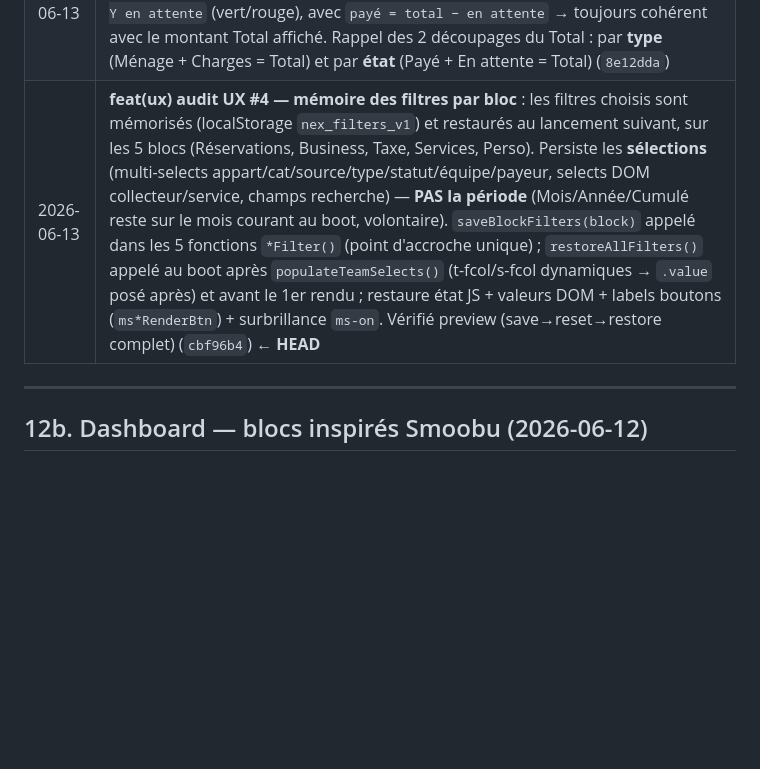
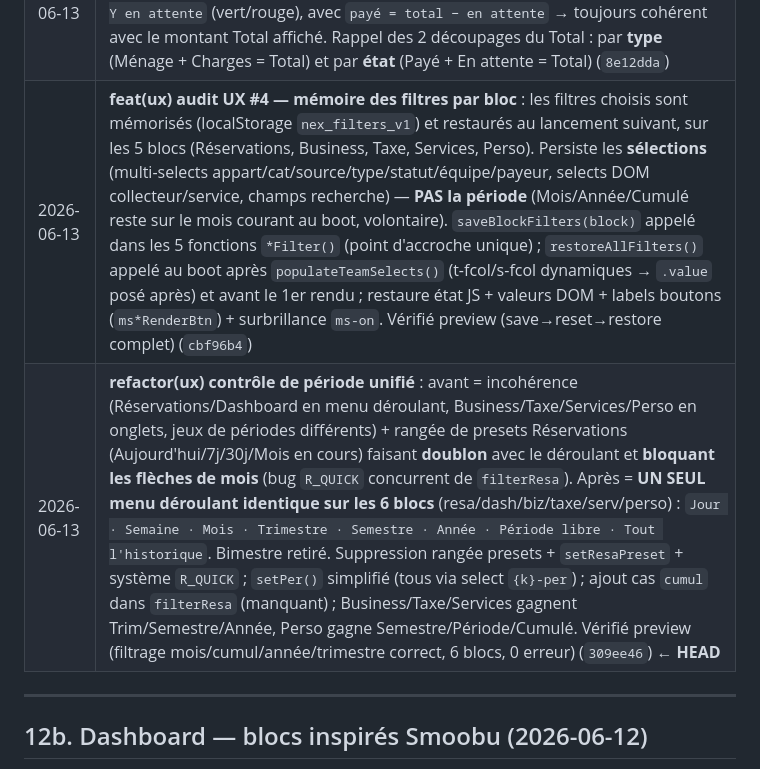
Before and after one commit to hakimharrasse-dot/nex-estate-crm, a Markdown page: CLAUDE.md, the part around the change. Drawn GitHub-style; blank space fills up the shorter version.

Commit message:
docs: controle de periode unifie sur tous les blocs documente
Co-Authored-By: Claude Opus 4.8 <noreply@anthropic.com>

```diff
--- a/CLAUDE.md
+++ b/CLAUDE.md
@@ -565,7 +565,8 @@ Le CSV Smoobu affiche les prix de cet appartement **en MAD** (ex: 1207.68 MAD po
 | 2026-06-13 | **feat(ux) audit UX #2 — pastille de statut cliquable** : bascule du statut en 1 clic sans modal, dans la table ET les cartes mobiles, sur les 4 blocs de paiement — Business/Serv/Perso (`statut` Payé⇄En attente), Taxe (`rev` Reversé⇄Non reversé). Réservations **exclues volontairement** (statut dérivé de `date_paiement`, réécrit au boot par `syncStatutsDB()` → un toggle manuel y serait perdu). 3 helpers réutilisables : `statusPill(k,r)` (rendu chip identique + interactivité si droit d'écriture), `canTogglePill(k)` (perso=admin, business/serv/taxe=`canDo('write_*')`), `togglePillStatut(ev,k,id)` (flip mémoire → `saveOne` → `toastSaveResult` → re-render, **rollback mémoire si l'écriture base échoue**). CSS `.ch-clk` : curseur pointer, ring au survol (`currentColor` inset), focus visible, caret `⇄` en `::after`. Vérifié en preview (rendu + toggle + garde-fous rôle), déployé Vercel READY prod (`0c2f296`) |
 | 2026-06-13 | **fix(business) unification statut** : le statut **`À payer`** (posé uniquement par la génération des charges récurrentes, ligne ~2451) était orphelin — absent du modal Modifier (qui ne propose que Payé/En attente) et compté dans **aucun KPI** (ni Payé ni En attente) → charges fixes générées dans un angle mort. **Fusionné dans `En attente`** : 2 statuts cohérents partout (comme Services/Perso). Génération → `'En attente'` ; `MS_STS` (filtre statut Business) = `['Payé','En attente']` ; migration base : 6 lignes `À payer` (2 378 MAD) → `En attente` (désormais comptées dans le KPI En attente, qui passe à 10 874 MAD). Modal + pastille cliquable déjà sur 2 statuts → cohérence totale (`cb1904a`) |
 | 2026-06-13 | **feat(business) split payé/en attente sous le Total** : le KPI Total comptabilise TOUTES les dépenses (payées + en attente), ce qui prêtait à confusion (on pouvait croire Total = déjà payé). Ajout d'une ligne `b-split` sous le Total : `✅ X payé · ⏳ Y en attente` (vert/rouge), avec `payé = total − en attente` → toujours cohérent avec le montant Total affiché. Rappel des 2 découpages du Total : par **type** (Ménage + Charges = Total) et par **état** (Payé + En attente = Total) (`8e12dda`) |
-| 2026-06-13 | **feat(ux) audit UX #4 — mémoire des filtres par bloc** : les filtres choisis sont mémorisés (localStorage `nex_filters_v1`) et restaurés au lancement suivant, sur les 5 blocs (Réservations, Business, Taxe, Services, Perso). Persiste les **sélections** (multi-selects appart/cat/source/type/statut/équipe/payeur, selects DOM collecteur/service, champs recherche) — **PAS la période** (Mois/Année/Cumulé reste sur le mois courant au boot, volontaire). `saveBlockFilters(block)` appelé dans les 5 fonctions `*Filter()` (point d'accroche unique) ; `restoreAllFilters()` appelé au boot après `populateTeamSelects()` (t-fcol/s-fcol dynamiques → `.value` posé après) et avant le 1er rendu ; restaure état JS + valeurs DOM + labels boutons (`ms*RenderBtn`) + surbrillance `ms-on`. Vérifié preview (save→reset→restore complet) (`cbf96b4`) ← **HEAD** |
+| 2026-06-13 | **feat(ux) audit UX #4 — mémoire des filtres par bloc** : les filtres choisis sont mémorisés (localStorage `nex_filters_v1`) et restaurés au lancement suivant, sur les 5 blocs (Réservations, Business, Taxe, Services, Perso). Persiste les **sélections** (multi-selects appart/cat/source/type/statut/équipe/payeur, selects DOM collecteur/service, champs recherche) — **PAS la période** (Mois/Année/Cumulé reste sur le mois courant au boot, volontaire). `saveBlockFilters(block)` appelé dans les 5 fonctions `*Filter()` (point d'accroche unique) ; `restoreAllFilters()` appelé au boot après `populateTeamSelects()` (t-fcol/s-fcol dynamiques → `.value` posé après) et avant le 1er rendu ; restaure état JS + valeurs DOM + labels boutons (`ms*RenderBtn`) + surbrillance `ms-on`. Vérifié preview (save→reset→restore complet) (`cbf96b4`) |
+| 2026-06-13 | **refactor(ux) contrôle de période unifié** : avant = incohérence (Réservations/Dashboard en menu déroulant, Business/Taxe/Services/Perso en onglets, jeux de périodes différents) + rangée de presets Réservations (Aujourd'hui/7j/30j/Mois en cours) faisant **doublon** avec le déroulant et **bloquant les flèches de mois** (bug `R_QUICK` concurrent de `filterResa`). Après = **UN SEUL menu déroulant identique sur les 6 blocs** (resa/dash/biz/taxe/serv/perso) : `Jour · Semaine · Mois · Trimestre · Semestre · Année · Période libre · Tout l'historique`. Bimestre retiré. Suppression rangée presets + `setResaPreset` + système `R_QUICK` ; `setPer()` simplifié (tous via select `{k}-per`) ; ajout cas `cumul` dans `filterResa` (manquant) ; Business/Taxe/Services gagnent Trim/Semestre/Année, Perso gagne Semestre/Période/Cumulé. Vérifié preview (filtrage mois/cumul/année/trimestre correct, 6 blocs, 0 erreur) (`309ee46`) ← **HEAD** |
 
 ---
 
```
